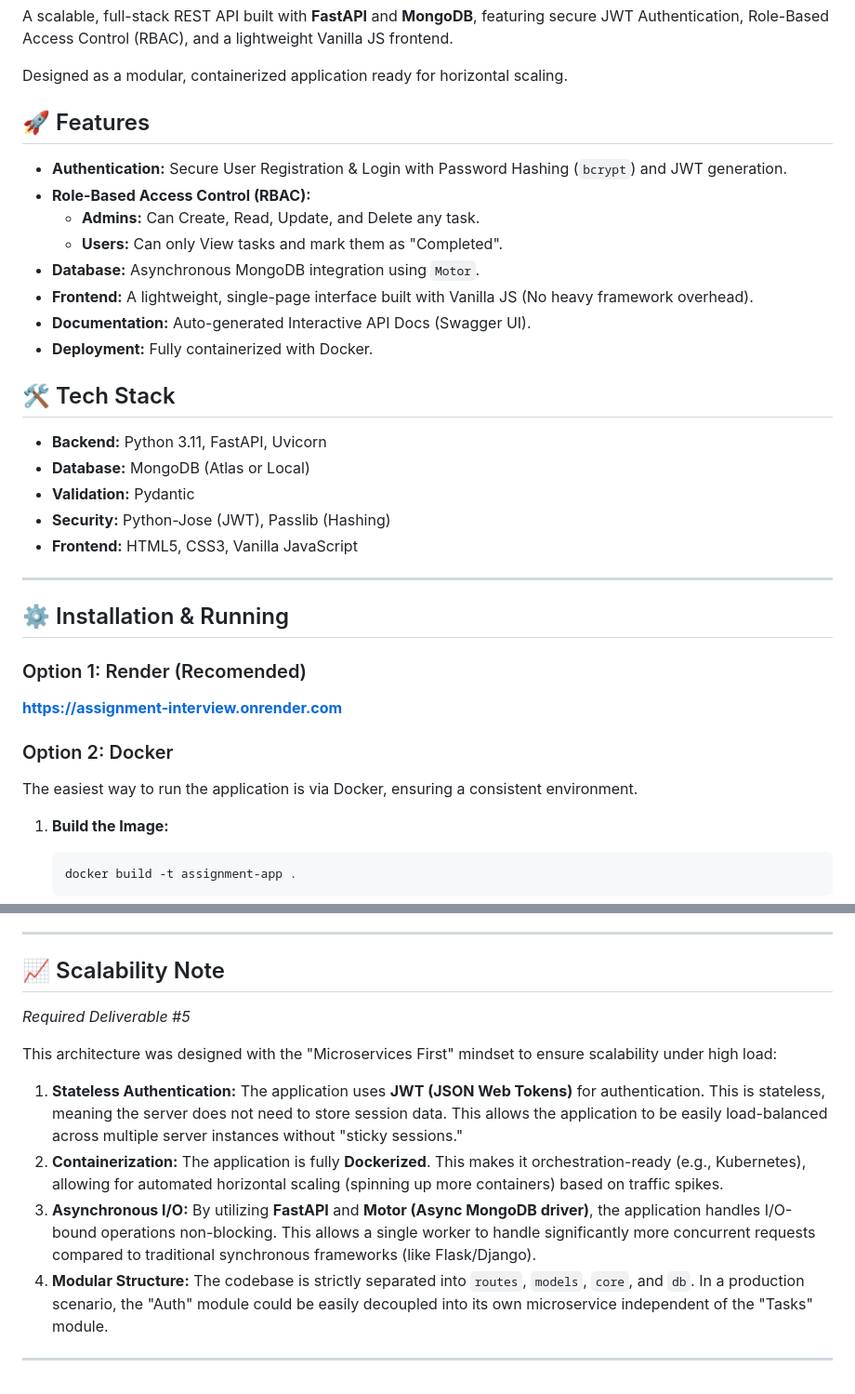
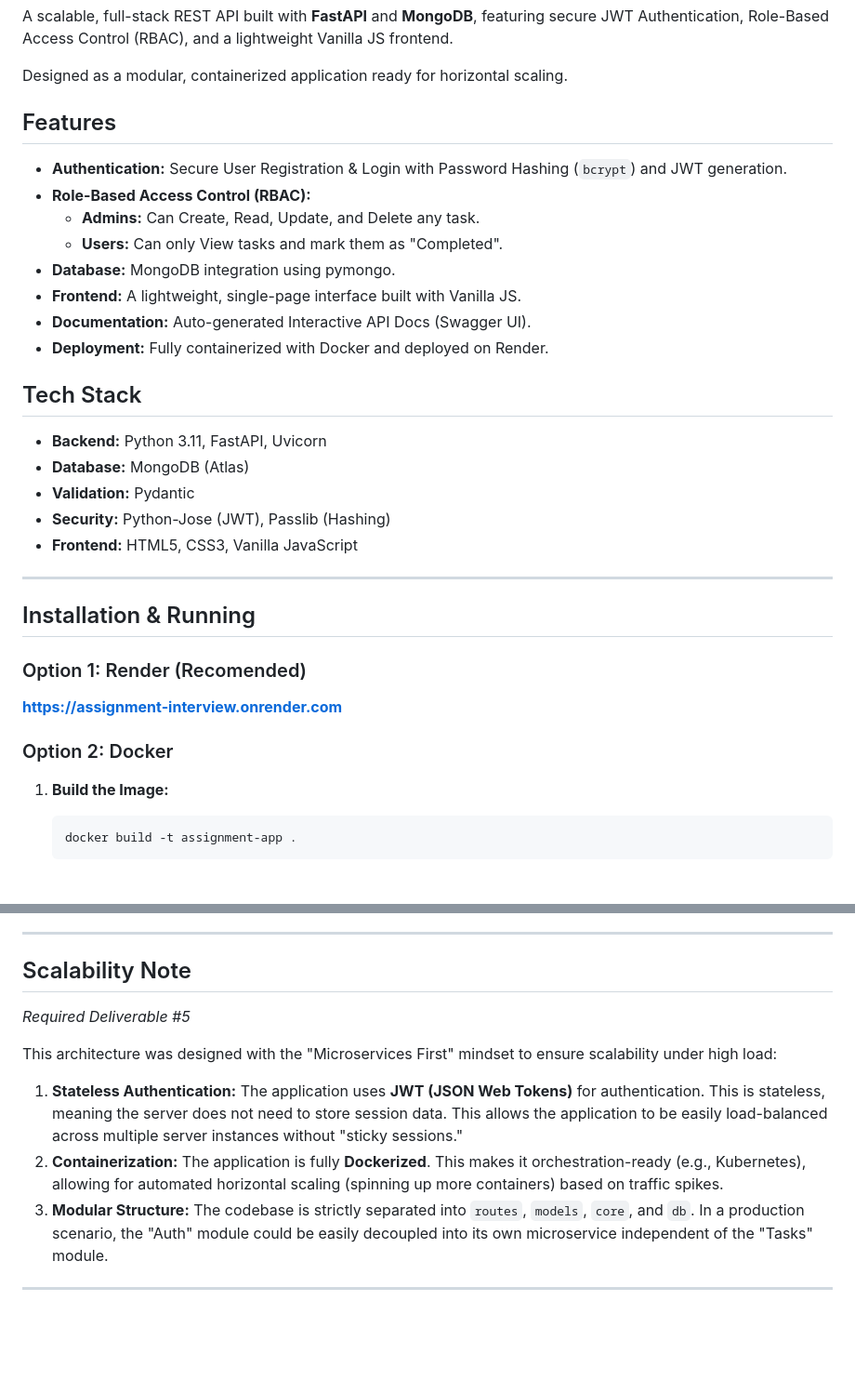
Before and after one commit to vedang-raul/assignment-interview, a Markdown page: README.md, 2 parts joined by grey strips. Shown at 93% size. Drawn GitHub-style; blank space fills up the shorter version.

Commit message:
Revise README
Updated features and tech stack sections for clarity and accuracy. Adjusted database integration details and deployment information.

````diff
--- a/README.md
+++ b/README.md
@@ -4,28 +4,28 @@ A scalable, full-stack REST API built with **FastAPI** and **MongoDB**, featurin
 
 Designed as a modular, containerized application ready for horizontal scaling.
 
-## 🚀 Features
+## Features
 
 * **Authentication:** Secure User Registration & Login with Password Hashing (`bcrypt`) and JWT generation.
 * **Role-Based Access Control (RBAC):**
     * **Admins:** Can Create, Read, Update, and Delete any task.
     * **Users:** Can only View tasks and mark them as "Completed".
-* **Database:** Asynchronous MongoDB integration using `Motor`.
-* **Frontend:** A lightweight, single-page interface built with Vanilla JS (No heavy framework overhead).
+* **Database:** MongoDB integration using pymongo.
+* **Frontend:** A lightweight, single-page interface built with Vanilla JS.
 * **Documentation:** Auto-generated Interactive API Docs (Swagger UI).
-* **Deployment:** Fully containerized with Docker.
+* **Deployment:** Fully containerized with Docker and deployed on Render.
 
-## 🛠️ Tech Stack
+## Tech Stack
 
 * **Backend:** Python 3.11, FastAPI, Uvicorn
-* **Database:** MongoDB (Atlas or Local)
+* **Database:** MongoDB (Atlas)
 * **Validation:** Pydantic
 * **Security:** Python-Jose (JWT), Passlib (Hashing)
 * **Frontend:** HTML5, CSS3, Vanilla JavaScript
 
 ---
 
-## ⚙️ Installation & Running
+## Installation & Running
 
 
 ### Option 1: Render (Recomended)
@@ -34,7 +34,6 @@ Designed as a modular, containerized application ready for horizontal scaling.
 
 
 ### Option 2: Docker
-The easiest way to run the application is via Docker, ensuring a consistent environment.
 
 1.  **Build the Image:**
     ```bash
@@ -107,14 +106,13 @@ To test Admin privileges (Create/Delete tasks), use the following code during re
 
 ---
 
-## 📈 Scalability Note
+## Scalability Note
 *Required Deliverable #5*
 
 This architecture was designed with the "Microservices First" mindset to ensure scalability under high load:
 
 1.  **Stateless Authentication:** The application uses **JWT (JSON Web Tokens)** for authentication. This is stateless, meaning the server does not need to store session data. This allows the application to be easily load-balanced across multiple server instances without "sticky sessions."
 2.  **Containerization:** The application is fully **Dockerized**. This makes it orchestration-ready (e.g., Kubernetes), allowing for automated horizontal scaling (spinning up more containers) based on traffic spikes.
-3.  **Asynchronous I/O:** By utilizing **FastAPI** and **Motor (Async MongoDB driver)**, the application handles I/O-bound operations non-blocking. This allows a single worker to handle significantly more concurrent requests compared to traditional synchronous frameworks (like Flask/Django).
-4.  **Modular Structure:** The codebase is strictly separated into `routes`, `models`, `core`, and `db`. In a production scenario, the "Auth" module could be easily decoupled into its own microservice independent of the "Tasks" module.
+3.  **Modular Structure:** The codebase is strictly separated into `routes`, `models`, `core`, and `db`. In a production scenario, the "Auth" module could be easily decoupled into its own microservice independent of the "Tasks" module.
 
 ---
````
Also changed, not shown: other parts of README.md (+3 -3 lines).
